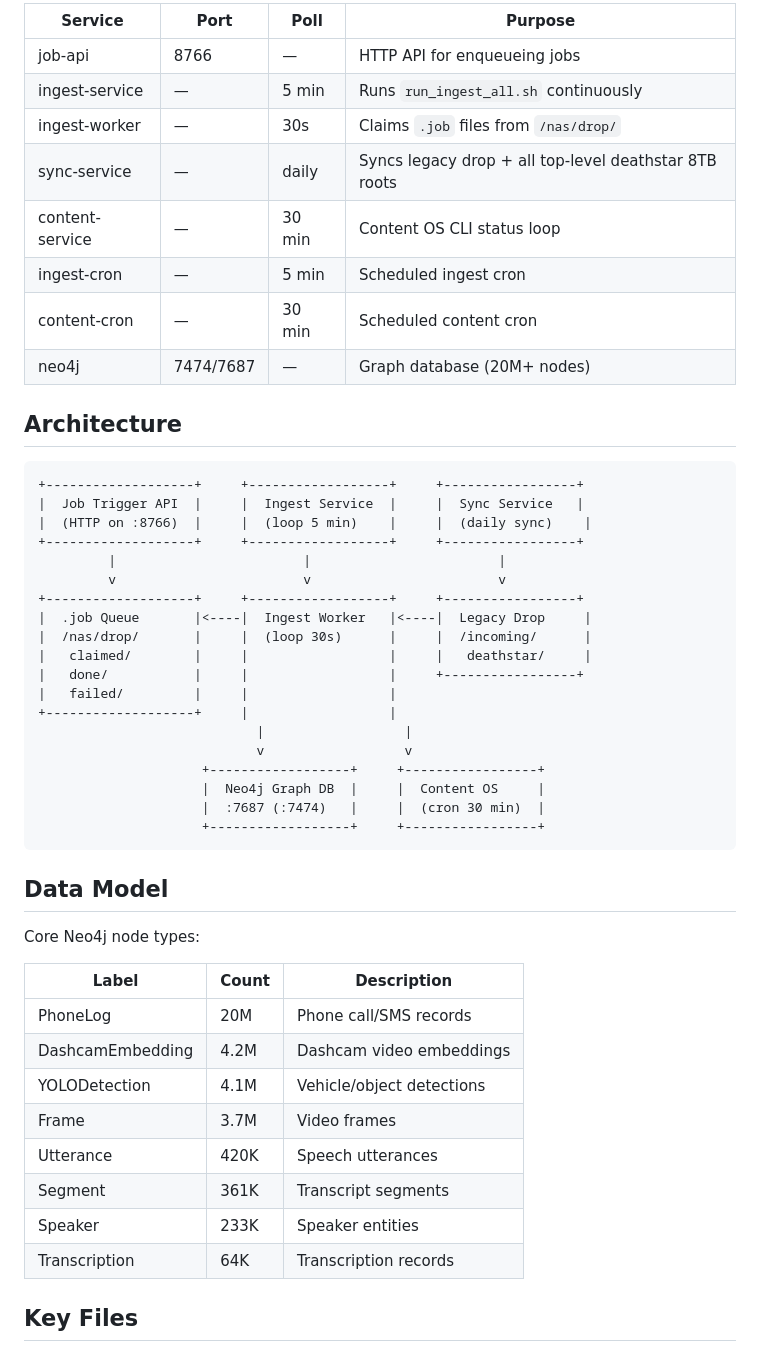
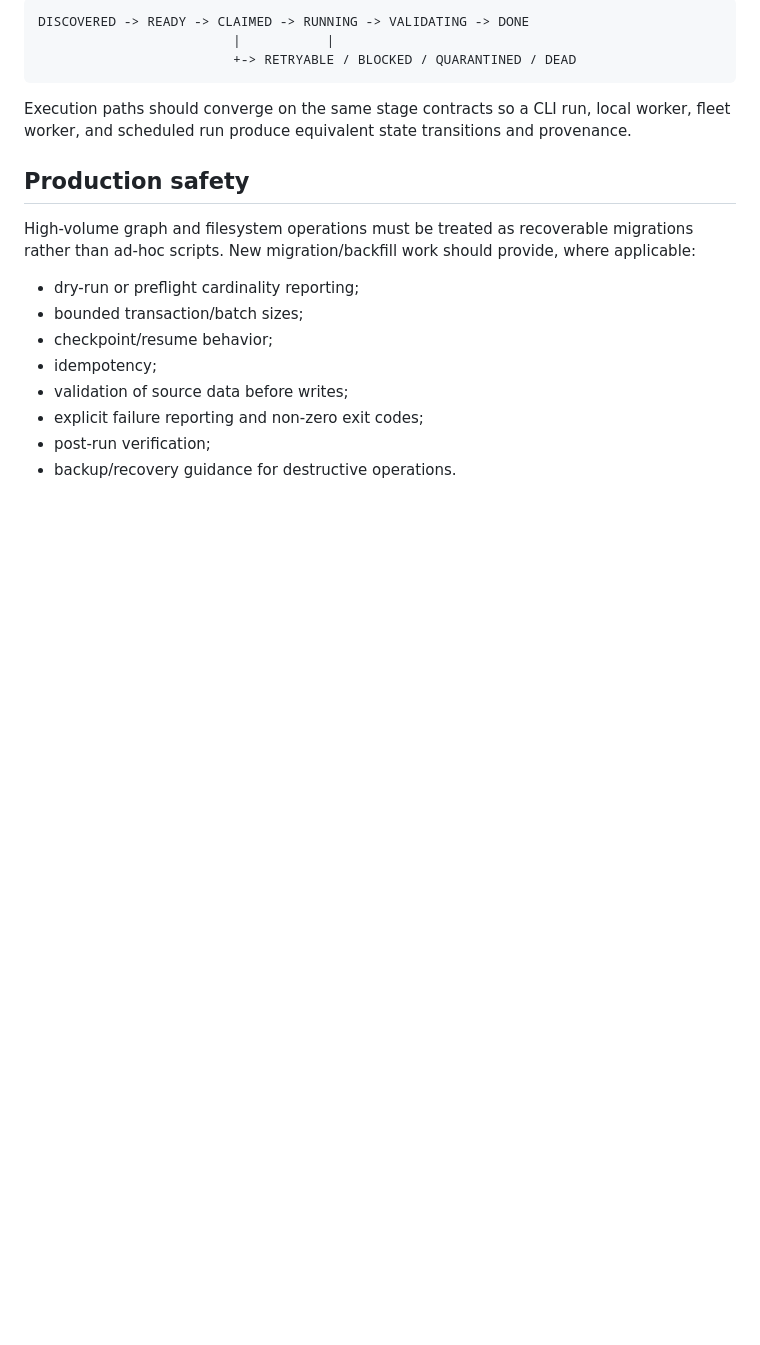
Before and after one commit to scottjoyner/auto-ingest, a Markdown page: README.md, the part around one of its changes. Rendered like a GitHub page; blank space fills up the shorter version.

````diff
--- a/README.md
+++ b/README.md
@@ -73,53 +78,22 @@ curl http://localhost:8766/api/status
 
-| Service | Port | Poll | Purpose |
-|---------|------|------|---------|
-| job-api | 8766 | — | HTTP API for enqueueing jobs |
-| ingest-service | — | 5 min | Runs `run_ingest_all.sh` continuously |
-| ingest-worker | — | 30s | Claims `.job` files from `/nas/drop/` |
-| sync-service | — | daily | Syncs legacy drop + all top-level deathstar 8TB roots |
-| content-service | — | 30 min | Content OS CLI status loop |
-| ingest-cron | — | 5 min | Scheduled ingest cron |
-| content-cron | — | 30 min | Scheduled content cron |
-| neo4j | 7474/7687 | — | Graph database (20M+ nodes) |
-
-## Architecture
-
-```
-+-------------------+     +------------------+     +-----------------+
-|  Job Trigger API  |     |  Ingest Service  |     |  Sync Service   |
-|  (HTTP on :8766)  |     |  (loop 5 min)    |     |  (daily sync)    |
-+-------------------+     +------------------+     +-----------------+
-         |                        |                        |
-         v                        v                        v
-+-------------------+     +------------------+     +-----------------+
-|  .job Queue       |<----|  Ingest Worker   |<----|  Legacy Drop     |
-|  /nas/drop/       |     |  (loop 30s)      |     |  /incoming/      |
-|   claimed/        |     |                  |     |   deathstar/     |
-|   done/           |     |                  |     +-----------------+
-|   failed/         |     |                  |
-+-------------------+     |                  |
-                            |                  |
-                            v                  v
-                     +------------------+     +-----------------+
-                     |  Neo4j Graph DB  |     |  Content OS     |
-                     |  :7687 (:7474)   |     |  (cron 30 min)  |
-                     +------------------+     +-----------------+
+```text
+DISCOVERED -> READY -> CLAIMED -> RUNNING -> VALIDATING -> DONE
+                         |           |
+                         +-> RETRYABLE / BLOCKED / QUARANTINED / DEAD
 ```
 
-## Data Model
+Execution paths should converge on the same stage contracts so a CLI run, local worker, fleet worker, and scheduled run produce equivalent state transitions and provenance.
 
-Core Neo4j node types:
+## Production safety
 
-| Label | Count | Description |
-|-------|-------|-------------|
-| PhoneLog | 20M | Phone call/SMS records |
-| DashcamEmbedding | 4.2M | Dashcam video embeddings |
-| YOLODetection | 4.1M | Vehicle/object detections |
-| Frame | 3.7M | Video frames |
-| Utterance | 420K | Speech utterances |
-| Segment | 361K | Transcript segments |
-| Speaker | 233K | Speaker entities |
-| Transcription | 64K | Transcription records |
+High-volume graph and filesystem operations must be treated as recoverable migrations rather than ad-hoc scripts. New migration/backfill work should provide, where applicable:
 
-## Key Files
+- dry-run or preflight cardinality reporting;
+- bounded transaction/batch sizes;
+- checkpoint/resume behavior;
+- idempotency;
+- validation of source data before writes;
+- explicit failure reporting and non-zero exit codes;
+- post-run verification;
+- backup/recovery guidance for destructive operations.
 
````
Also changed, not shown: other parts of README.md (+146 -92 lines).
